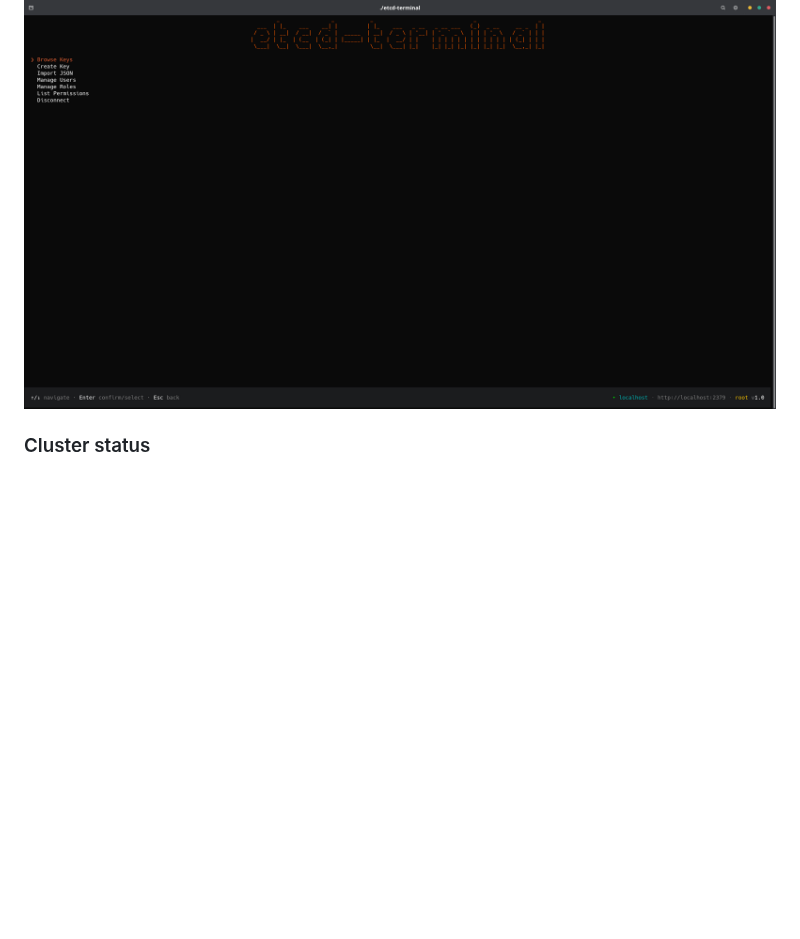
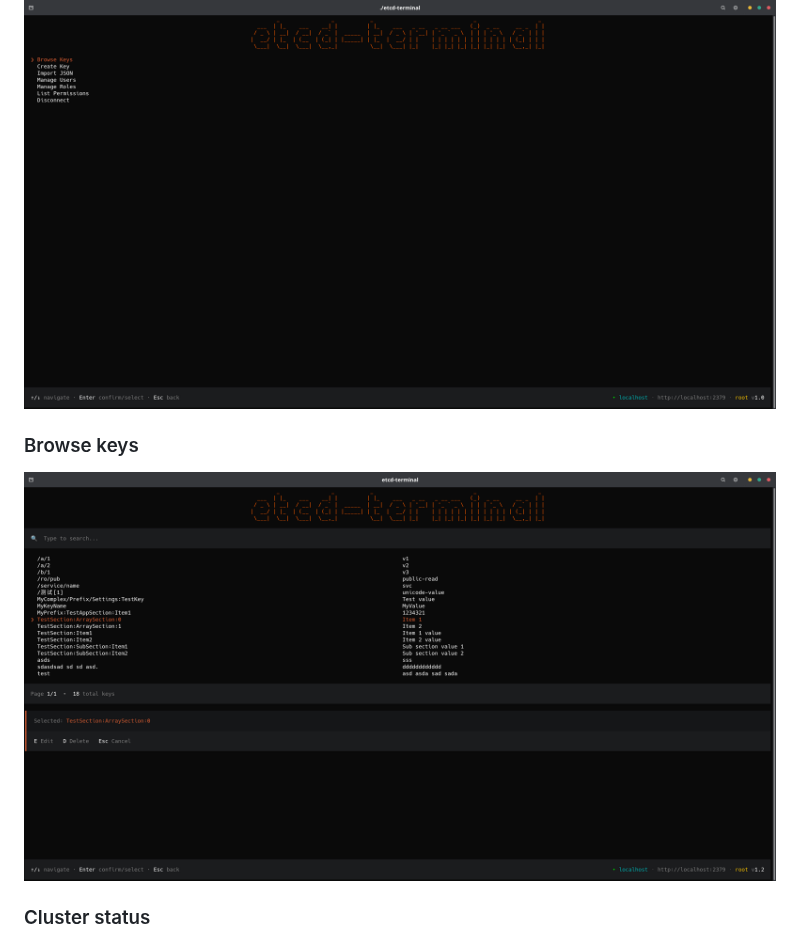
Before and after one commit to SimplifyNet/etcd-terminal, a Markdown page: README.md, the part around one of its changes. GitHub-like rendering; pictures changed too: images/screenshots/browse-keys.png (added); blank space fills up the shorter version.

Commit message:
[add] browse keys screen [edit] main screenshot

```diff
--- a/README.md
+++ b/README.md
@@ -72,6 +73,10 @@
 ### Main menu
 
 ![Main menu](images/screenshots/main-menu.png)
+
+### Browse keys
+
+![Browse keys](images/screenshots/browse-keys.png)
 
 ### Cluster status
 
```
Also changed, not shown: other parts of README.md (+2 -1 lines), images/screenshots/main.png (renamed from images/screenshots/key-browse.png).
